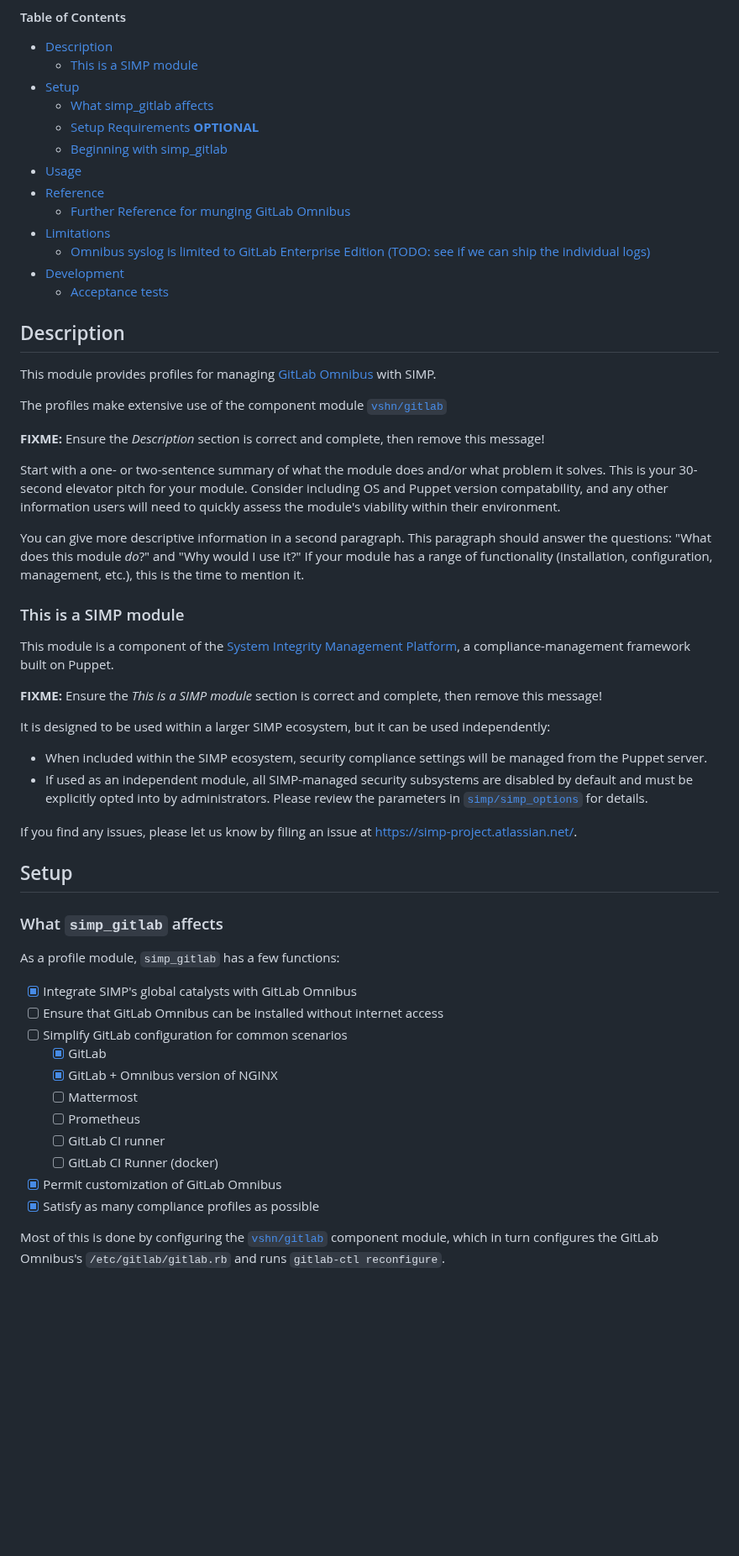
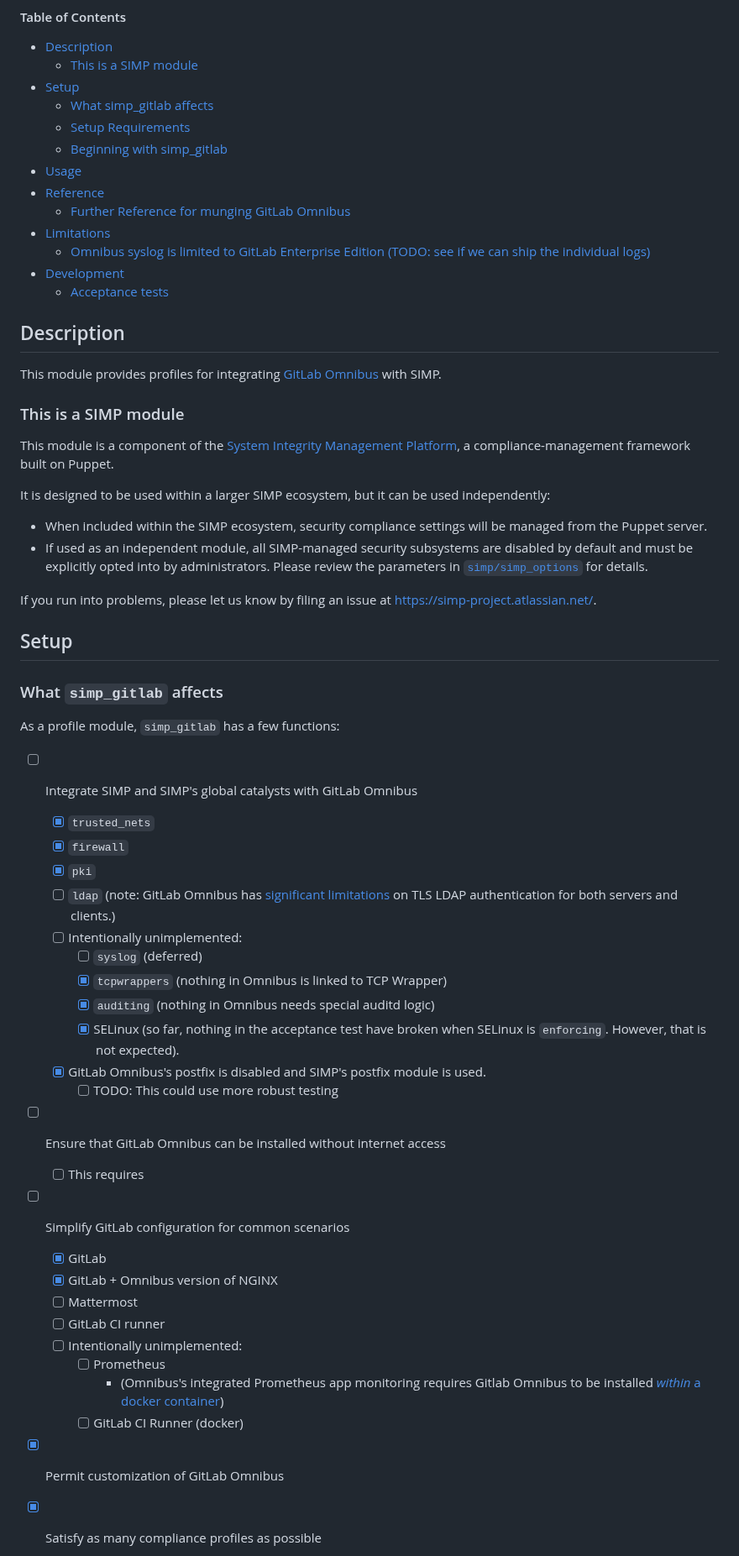
Before and after one commit to simp/pupmod-simp-simp_gitlab, a Markdown page: README.md, the part around one of its changes. Shown at 84% size. Rendered like a GitHub page; blank space fills up the shorter version.

Commit message:
Add initial LDAP support

```diff
--- a/README.md
+++ b/README.md
@@ -8,7 +8,7 @@
 	* [This is a SIMP module](#this-is-a-simp-module)
 * [Setup](#setup)
 	* [What simp_gitlab affects](#what-simp_gitlab-affects)
-	* [Setup Requirements **OPTIONAL**](#setup-requirements-optional)
+	* [Setup Requirements](#setup-requirements-optional)
 	* [Beginning with simp_gitlab](#beginning-with-simp_gitlab)
 * [Usage](#usage)
 * [Reference](#reference)
@@ -21,7 +21,7 @@
 
 ## Description
 
-This module provides profiles for managing [GitLab Omnibus](gitlab_omnibus)
+This module provides profiles for integrating [GitLab Omnibus][gitlab_omnibus]
 with SIMP.
 
 
@@ -30,30 +30,12 @@ with SIMP.
 [simp_simp_options]: https://github.com/simp/pupmod-simp-simp_options
 
 
-The profiles make extensive use of the component module
-[`vshn/gitlab`](vshn_gitlab)
-
-**FIXME:** Ensure the *Description* section is correct and complete, then remove this message!
-
-
-Start with a one- or two-sentence summary of what the module does and/or what
-problem it solves. This is your 30-second elevator pitch for your module.
-Consider including OS and Puppet version compatability, and any other
-information users will need to quickly assess the module's viability within
-their environment.
-
-You can give more descriptive information in a second paragraph. This paragraph
-should answer the questions: "What does this module *do*?" and "Why would I use
-it?" If your module has a range of functionality (installation, configuration,
-management, etc.), this is the time to mention it.
 
 ### This is a SIMP module
 
 This module is a component of the [System Integrity Management
 Platform](https://github.com/NationalSecurityAgency/SIMP), a
 compliance-management framework built on Puppet.
-
-**FIXME:** Ensure the *This is a SIMP module* section is correct and complete, then remove this message!
 
 It is designed to be used within a larger SIMP ecosystem, but it can be used
 independently:
@@ -62,11 +44,10 @@ independently:
    be managed from the Puppet server.
  * If used as an independent module, all SIMP-managed security subsystems are
    disabled by default and must be explicitly opted into by administrators.
-   Please review the parameters in [`simp/simp_options`](simp_simp_options) for
+   Please review the parameters in [`simp/simp_options`][simp_simp_options] for
    details.
 
-
-If you find any issues, please let us know by filing an issue at
+If you run into problems, please let us know by filing an issue at
 https://simp-project.atlassian.net/.
 
 ## Setup
@@ -75,19 +56,30 @@ https://simp-project.atlassian.net/.
 
 As a profile module, `simp_gitlab` has a few functions:
 
-- [x] Integrate SIMP's global catalysts with GitLab Omnibus
+- [ ] Integrate SIMP and SIMP's global catalysts with GitLab Omnibus
+  - [x] `trusted_nets`
+  - [x] `firewall`
+  - [x] `pki`
+  - [ ] `ldap` (note: GitLab Omnibus has [significant limitations](https://docs.gitlab.com/ce/administration/auth/ldap.html#limitations) on TLS LDAP authentication for both servers and clients.)
+  - [ ] Intentionally unimplemented:
+    - [ ] `syslog` (deferred)
+    - [x] `tcpwrappers` (nothing in Omnibus is linked to TCP Wrapper)
+    - [x] `auditing` (nothing in Omnibus needs special auditd logic)
+    - [x] SELinux (so far, nothing in the acceptance test have broken when SELinux is `enforcing`.  However, that is not expected).
+  - [x] GitLab Omnibus's postfix is disabled and SIMP's postfix module is used.
+    - [ ] TODO: This could use more robust testing
 - [ ] Ensure that GitLab Omnibus can be installed without internet access
+  - [ ] This requires
 - [ ] Simplify GitLab configuration for common scenarios
    - [x] GitLab
    - [x] GitLab + Omnibus version of NGINX
    - [ ] Mattermost
-   - [ ] Prometheus
    - [ ] GitLab CI runner
-   - [ ] GitLab CI Runner (docker)
+   - [ ] Intentionally unimplemented:
+     - [ ] Prometheus
+       - (Omnibus's integrated Prometheus app monitoring requires Gitlab Omnibus to be installed [_within_ a docker container](https://docs.gitlab.com/ce/user/project/integrations/prometheus.html#configuring-prometheus-to-collect-kubernetes-metrics))
+     - [ ] GitLab CI Runner (docker)
 - [x] Permit customization of GitLab Omnibus
 - [x] Satisfy as many compliance profiles as possible
 
-Most of this is done by configuring the [`vshn/gitlab`](vshn_gitlab) component
-module, which in turn configures the GitLab Omnibus's `/etc/gitlab/gitlab.rb`
-and runs `gitlab-ctl reconfigure`.
 
```
Also changed, not shown: other parts of README.md (+55 -29 lines), assets/simp_gitlab_components.png (added), 14 other files.
